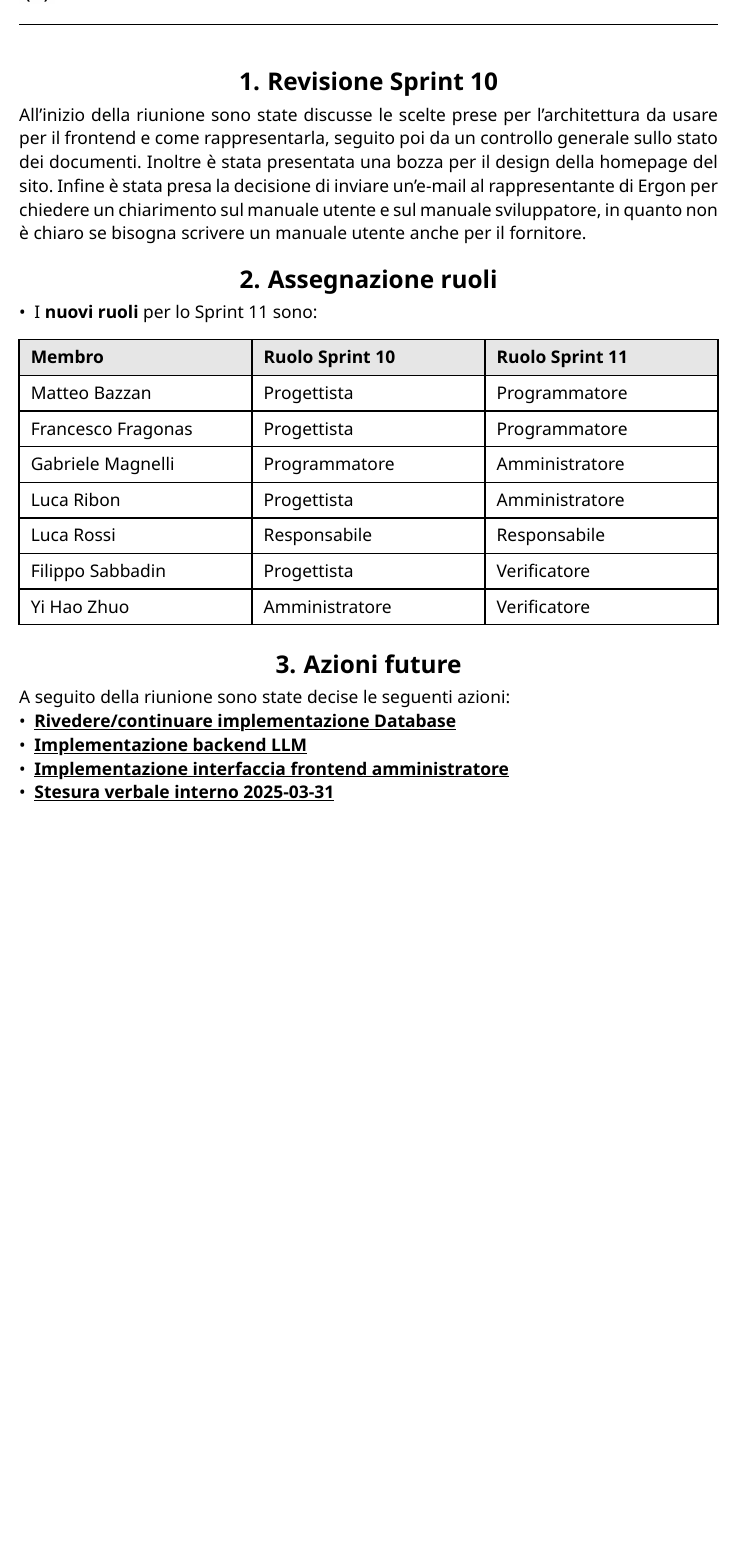
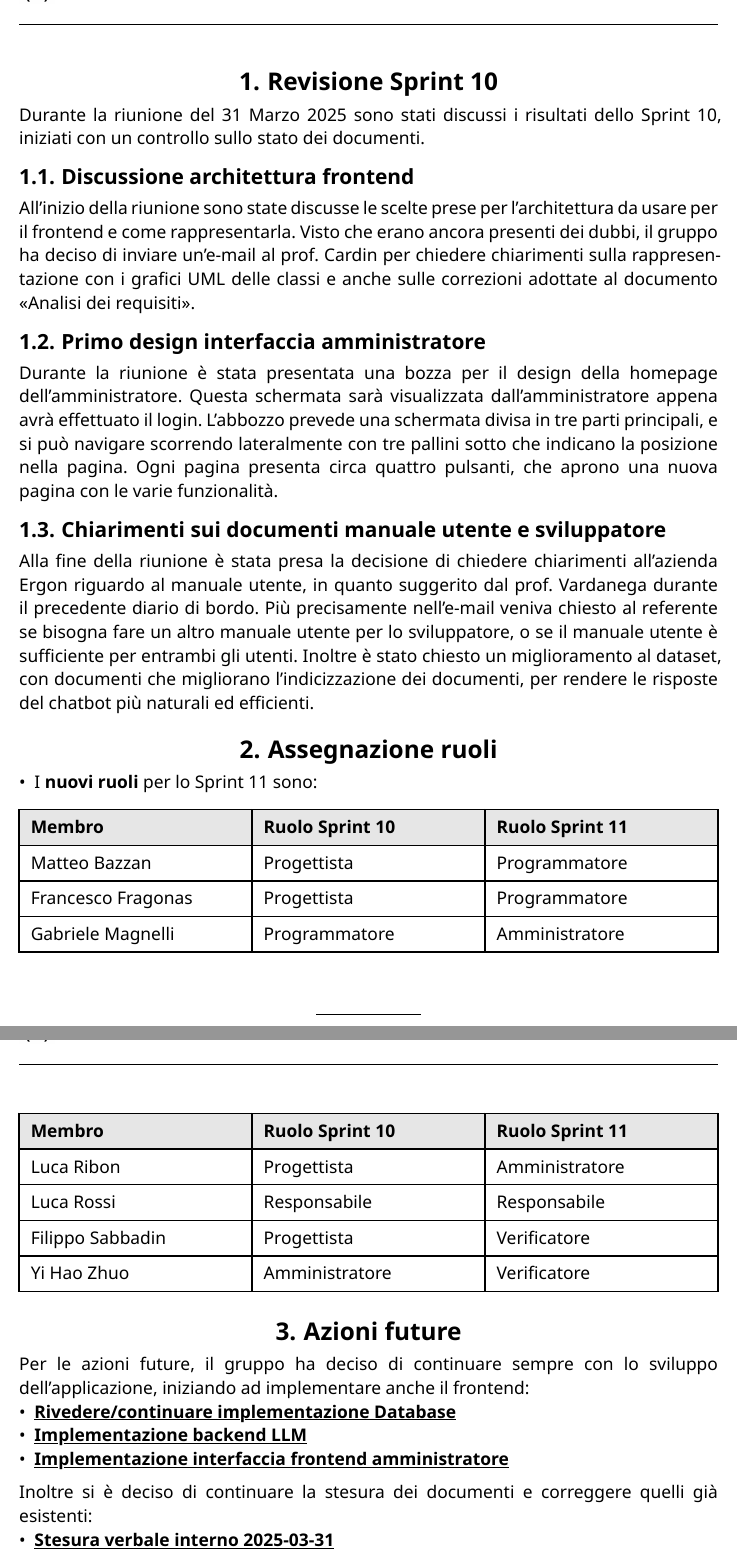
Before and after one commit to CodeHex16/documentazione, a Typst document (3 - PB/verbali/interni/source/2025-03-31_Coordinamento-sprint-11.typ): part of page 3 of 3 before the commit and two parts of pages 3 and 4 of 4 after it, the two joined at a grey line, cut so that both start at the same text, the shorter picture padded with empty space. Compiled offline with Typst 0.15.

Commit message:
fix verbale 31/03

```diff
--- a/3 - PB/verbali/interni/source/2025-03-31_Coordinamento-sprint-11.typ
+++ b/3 - PB/verbali/interni/source/2025-03-31_Coordinamento-sprint-11.typ
@@ -3,7 +3,14 @@
 
 #show: doc => verbale(
   titolo: "Coordinamento Sprint 11",
-  ordine-del-giorno: ("Revisione Sprint 10", "Analisi sullo stato di avanzamento", "Coordinamento per lo Sprint 11",),
+  ordine-del-giorno: (
+    "Revisione Sprint 10",
+    "Analisi sullo stato di avanzamento",
+    "Primo design interfaccia amministratore",
+    "Discussione architettura frontend",
+    "Chiarimenti sui documenti manuale utente e sviluppatore",
+    "Coordinamento per lo Sprint 11",
+  ),
   data: [31/03/2025],
   ora: [17:00-19:00],
   tipo: "interno",
@@ -29,11 +36,27 @@
 )
 
 = Revisione Sprint 10
+Durante la riunione del 31 Marzo 2025 sono stati discussi i risultati dello Sprint 10, iniziati con un controllo sullo
+stato dei documenti.
+
+== Discussione architettura frontend
 All'inizio della riunione sono state discusse le scelte prese per l'architettura da usare per il frontend e come
-rappresentarla, seguito poi da un controllo generale sullo stato dei documenti. Inoltre è stata presentata una bozza per
-il design della homepage del sito. Infine è stata presa la decisione di inviare un'e-mail al rappresentante di Ergon per
-chiedere un chiarimento sul manuale utente e sul manuale sviluppatore, in quanto non è chiaro se bisogna scrivere un
-manuale utente anche per il fornitore.
+rappresentarla. Visto che erano ancora presenti dei dubbi, il gruppo ha deciso di inviare un'e-mail al prof. Cardin per
+chiedere chiarimenti sulla rappresentazione con i grafici UML delle classi e anche sulle correzioni adottate al
+documento "Analisi dei requisiti".
+
+== Primo design interfaccia amministratore
+Durante la riunione è stata presentata una bozza per il design della homepage dell'amministratore. Questa schermata sarà
+visualizzata dall'amministratore appena avrà effettuato il login. L'abbozzo prevede una schermata divisa in tre parti
+principali, e si può navigare scorrendo lateralmente con tre pallini sotto che indicano la posizione nella pagina. Ogni
+pagina presenta circa quattro pulsanti, che aprono una nuova pagina con le varie funzionalità.
+
+== Chiarimenti sui documenti manuale utente e sviluppatore
+Alla fine della riunione è stata presa la decisione di chiedere chiarimenti all'azienda Ergon riguardo al manuale
+utente, in quanto suggerito dal prof. Vardanega durante il precedente diario di bordo. Più precisamente nell'e-mail
+veniva chiesto al referente se bisogna fare un altro manuale utente per lo sviluppatore, o se il manuale utente è
+sufficiente per entrambi gli utenti. Inoltre è stato chiesto un miglioramento al dataset, con documenti che migliorano
+l'indicizzazione dei documenti, per rendere le risposte del chatbot più naturali ed efficienti.
 
 = Assegnazione ruoli
 - I *nuovi ruoli* per lo Sprint 11 sono:
@@ -66,6 +89,6 @@ manuale utente anche per il fornitore.
 )
 
 = Azioni future
-//descrivere il perché
-A seguito della riunione sono state decise le seguenti azioni:
+Per le azioni future, il gruppo ha deciso di continuare sempre con lo sviluppo dell'applicazione, iniziando ad
+implementare anche il frontend:
 - #issue("2", repo: "Database-API")[*Rivedere/continuare implementazione Database*]
@@ -73,6 +96,8 @@ A seguito della riunione sono state decise le seguenti azioni:
 - #issue("5", repo: "Suppl-AI")[*Implementazione interfaccia frontend amministratore*]
+Inoltre si è deciso di continuare la stesura dei documenti e correggere quelli già esistenti:
 - #issue("327")[*Stesura verbale interno 2025-03-31*]
 - #issue("314")[*Stesura verbale interno 2025-03-26*]
+- #issue("334")[*Diario di bordo 14*]
 - #issue("324")[*Sistemare PdQ a seguito di RTB*]
 - #issue("323")[*Sistemare retrospettiva PdP a seguito di RTB*]
 - #issue("322")[*Sistemare NdP a seguito di RTB*]
```
Also changed, not shown: 3 - PB/verbali/interni/source/2025-03-31_Coordinamento-sprint-11.typ (3 more changed lines).
